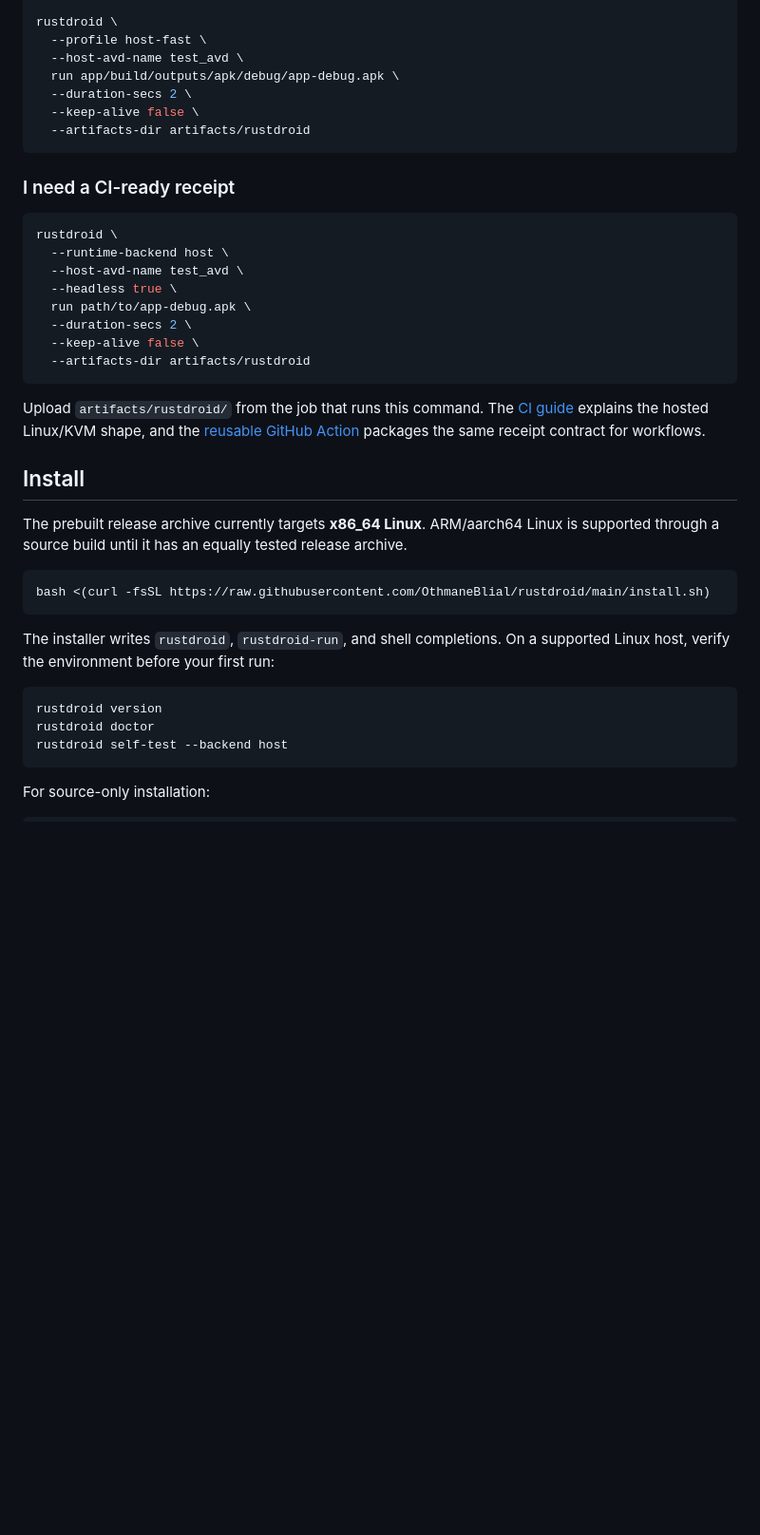
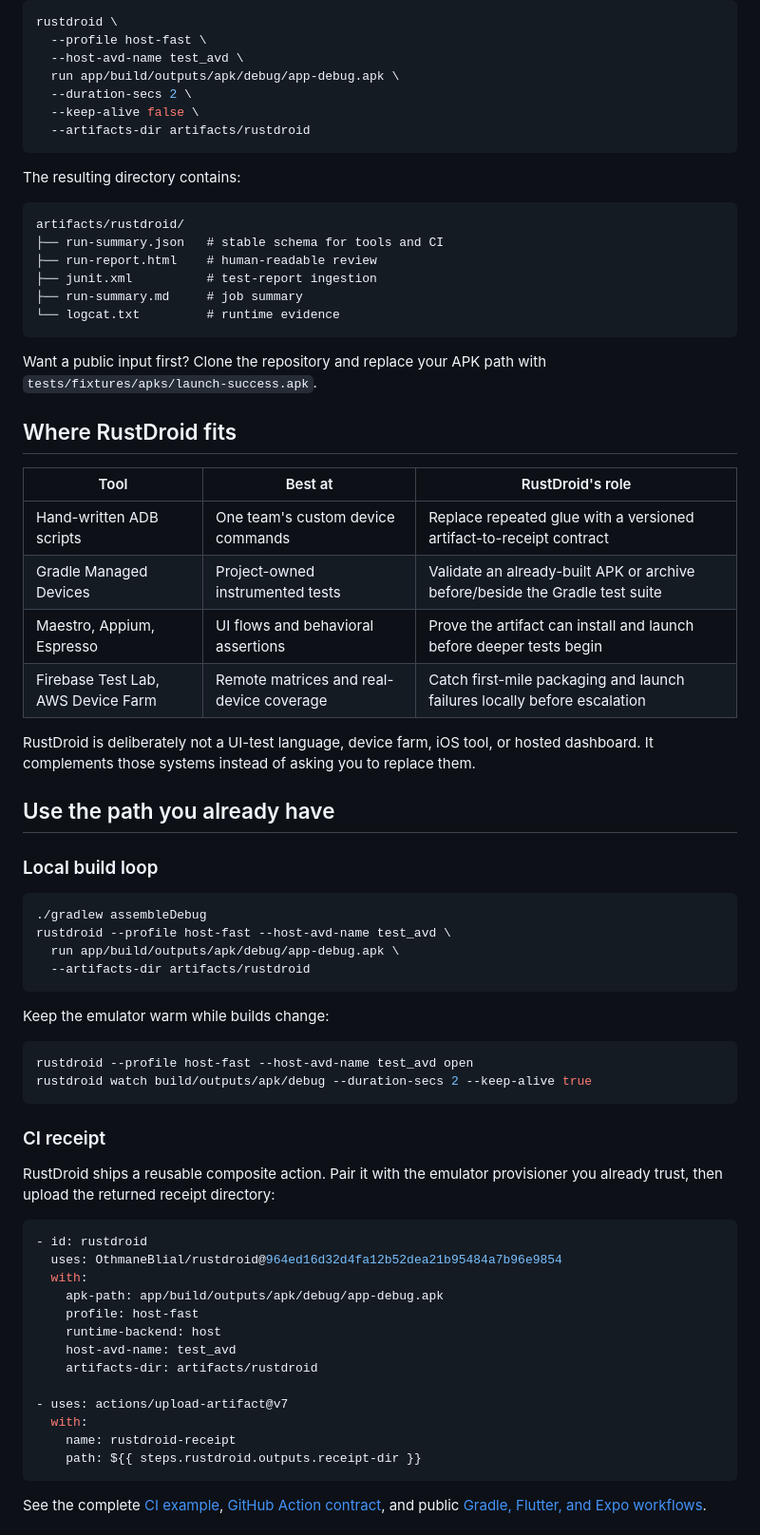
Before and after one commit to OthmaneBlial/rustdroid, a Markdown page: README.md, the part around one of its changes. Shown at 95% size. Rendered like a GitHub page; blank space fills up the shorter version.

Commit message:
docs: sharpen product story with real receipt

````diff
--- a/README.md
+++ b/README.md
@@ -67,36 +89,67 @@ rustdroid \
   --artifacts-dir artifacts/rustdroid
 ```
 
-### I need a CI-ready receipt
+The resulting directory contains:
+
+```text
+artifacts/rustdroid/
+├── run-summary.json   # stable schema for tools and CI
+├── run-report.html    # human-readable review
+├── junit.xml          # test-report ingestion
+├── run-summary.md     # job summary
+└── logcat.txt         # runtime evidence
+```
+
+Want a public input first? Clone the repository and replace your APK path with `tests/fixtures/apks/launch-success.apk`.
+
+## Where RustDroid fits
+
+| Tool | Best at | RustDroid's role |
+| --- | --- | --- |
+| Hand-written ADB scripts | One team's custom device commands | Replace repeated glue with a versioned artifact-to-receipt contract |
+| Gradle Managed Devices | Project-owned instrumented tests | Validate an already-built APK or archive before/beside the Gradle test suite |
+| Maestro, Appium, Espresso | UI flows and behavioral assertions | Prove the artifact can install and launch before deeper tests begin |
+| Firebase Test Lab, AWS Device Farm | Remote matrices and real-device coverage | Catch first-mile packaging and launch failures locally before escalation |
+
+RustDroid is deliberately not a UI-test language, device farm, iOS tool, or hosted dashboard. It complements those systems instead of asking you to replace them.
+
+## Use the path you already have
+
+### Local build loop
 
 ```bash
-rustdroid \
-  --runtime-backend host \
-  --host-avd-name test_avd \
-  --headless true \
-  run path/to/app-debug.apk \
-  --duration-secs 2 \
-  --keep-alive false \
+./gradlew assembleDebug
+rustdroid --profile host-fast --host-avd-name test_avd \
+  run app/build/outputs/apk/debug/app-debug.apk \
   --artifacts-dir artifacts/rustdroid
 ```
 
-Upload `artifacts/rustdroid/` from the job that runs this command. The [CI guide](docs/ci-examples.md) explains the hosted Linux/KVM shape, and the [reusable GitHub Action](docs/github-action.md) packages the same receipt contract for workflows.
-
-## Install
-
-The prebuilt release archive currently targets **x86_64 Linux**. ARM/aarch64 Linux is supported through a source build until it has an equally tested release archive.
+Keep the emulator warm while builds change:
 
 ```bash
-bash <(curl -fsSL https://raw.githubusercontent.com/OthmaneBlial/rustdroid/main/install.sh)
+rustdroid --profile host-fast --host-avd-name test_avd open
+rustdroid watch build/outputs/apk/debug --duration-secs 2 --keep-alive true
 ```
 
-The installer writes `rustdroid`, `rustdroid-run`, and shell completions. On a supported Linux host, verify the environment before your first run:
+### CI receipt
 
-```bash
-rustdroid version
-rustdroid doctor
-rustdroid self-test --backend host
+RustDroid ships a reusable composite action. Pair it with the emulator provisioner you already trust, then upload the returned receipt directory:
+
+```yaml
+- id: rustdroid
+  uses: OthmaneBlial/rustdroid@964ed16d32d4fa12b52dea21b95484a7b96e9854
+  with:
+    apk-path: app/build/outputs/apk/debug/app-debug.apk
+    profile: host-fast
+    runtime-backend: host
+    host-avd-name: test_avd
+    artifacts-dir: artifacts/rustdroid
+
+- uses: actions/upload-artifact@v7
+  with:
+    name: rustdroid-receipt
+    path: ${{ steps.rustdroid.outputs.receipt-dir }}
 ```
 
-For source-only installation:
+See the complete [CI example](docs/ci-examples.md), [GitHub Action contract](docs/github-action.md), and public [Gradle, Flutter, and Expo workflows](docs/reference-workflows.md).
 
````
Also changed, not shown: other parts of README.md (+108 -104 lines), docs/demo.md (+2 -0 lines), docs/receipts/reference-gradle.md (added, +24 -0 lines), site/docs/demo.md (+2 -0 lines), assets/rustdroid-demo.gif, site/assets/rustdroid-demo.gif, 9 other files.
